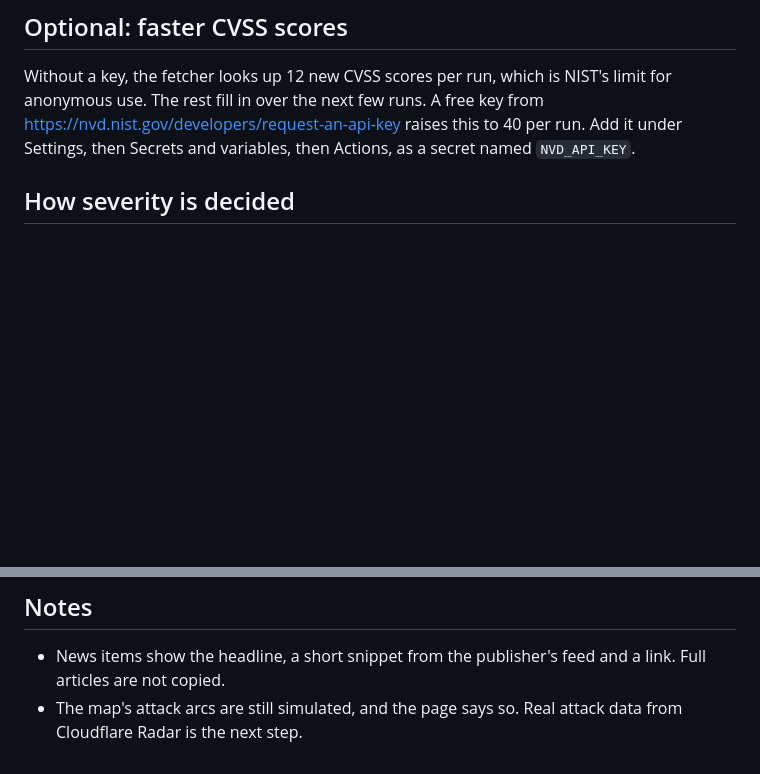
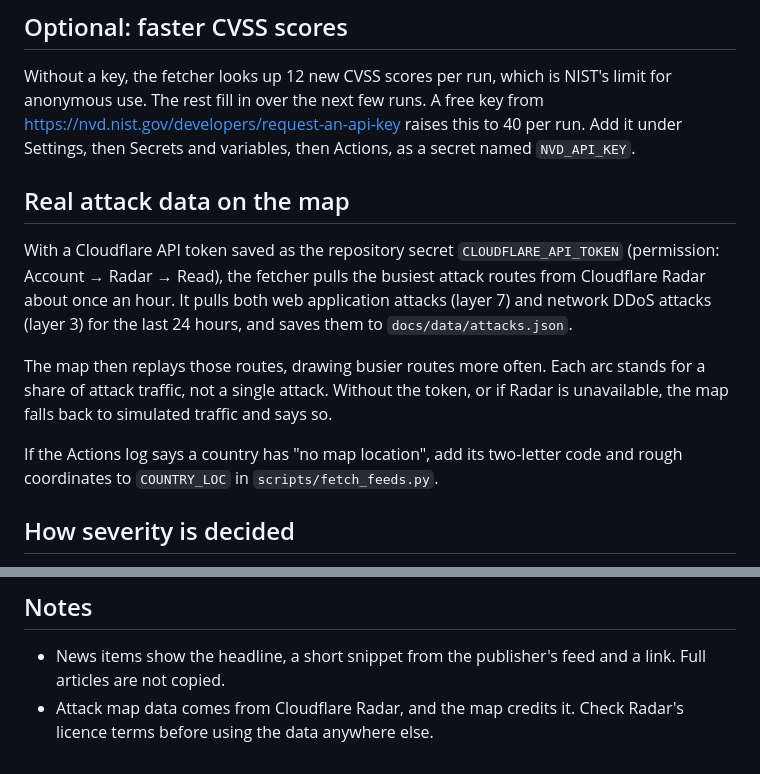
Before and after one commit to garayr/watchfloor, a Markdown page: README.md, 2 parts joined by grey strips. Rendered like a GitHub page; blank space fills up the shorter version.

```diff
--- a/README.md
+++ b/README.md
@@ -32,6 +32,14 @@ After that it runs by itself every 15 minutes.
 
 Without a key, the fetcher looks up 12 new CVSS scores per run, which is NIST's limit for anonymous use. The rest fill in over the next few runs. A free key from https://nvd.nist.gov/developers/request-an-api-key raises this to 40 per run.
 Add it under Settings, then Secrets and variables, then Actions, as a secret named `NVD_API_KEY`.
+
+## Real attack data on the map
+
+With a Cloudflare API token saved as the repository secret `CLOUDFLARE_API_TOKEN` (permission: Account → Radar → Read), the fetcher pulls the busiest attack routes from Cloudflare Radar about once an hour. It pulls both web application attacks (layer 7) and network DDoS attacks (layer 3) for the last 24 hours, and saves them to `docs/data/attacks.json`.
+
+The map then replays those routes, drawing busier routes more often. Each arc stands for a share of attack traffic, not a single attack. Without the token, or if Radar is unavailable, the map falls back to simulated traffic and says so.
+
+If the Actions log says a country has "no map location", add its two-letter code and rough coordinates to `COUNTRY_LOC` in `scripts/fetch_feeds.py`.
 
 ## How severity is decided
 
@@ -71,4 +79,4 @@ Then open http://localhost:8000.
 ## Notes
 
 - News items show the headline, a short snippet from the publisher's feed and a link. Full articles are not copied.
-- The map's attack arcs are still simulated, and the page says so. Real attack data from Cloudflare Radar is the next step.
+- Attack map data comes from Cloudflare Radar, and the map credits it. Check Radar's licence terms before using the data anywhere else.
```
